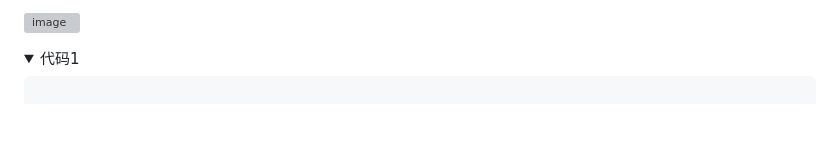
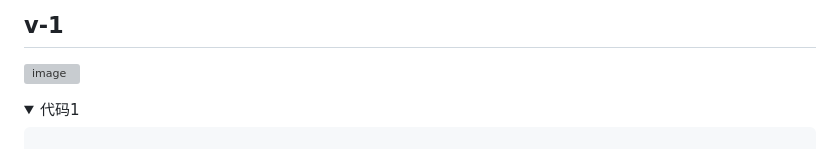
Before and after one commit to MIn515/sel4-test, a Markdown page: modify_patch/mutil-thread/readme.md, the part around one of its changes. GitHub-like rendering; folded sections open; blank space fills up the shorter version; grey boxes are pictures that could not be loaded.

```diff
--- a/modify_patch/mutil-thread/readme.md
+++ b/modify_patch/mutil-thread/readme.md
@@ -1,4 +1,7 @@
 #
+
+
+## v-1
 
 ![image](https://github.com/MIn515/sel4-test/assets/74185337/8d5a36ff-ce49-47c4-b153-b9f48444f363)
 
```
Also changed, not shown: other parts of modify_patch/mutil-thread/readme.md (+4 -0 lines).
